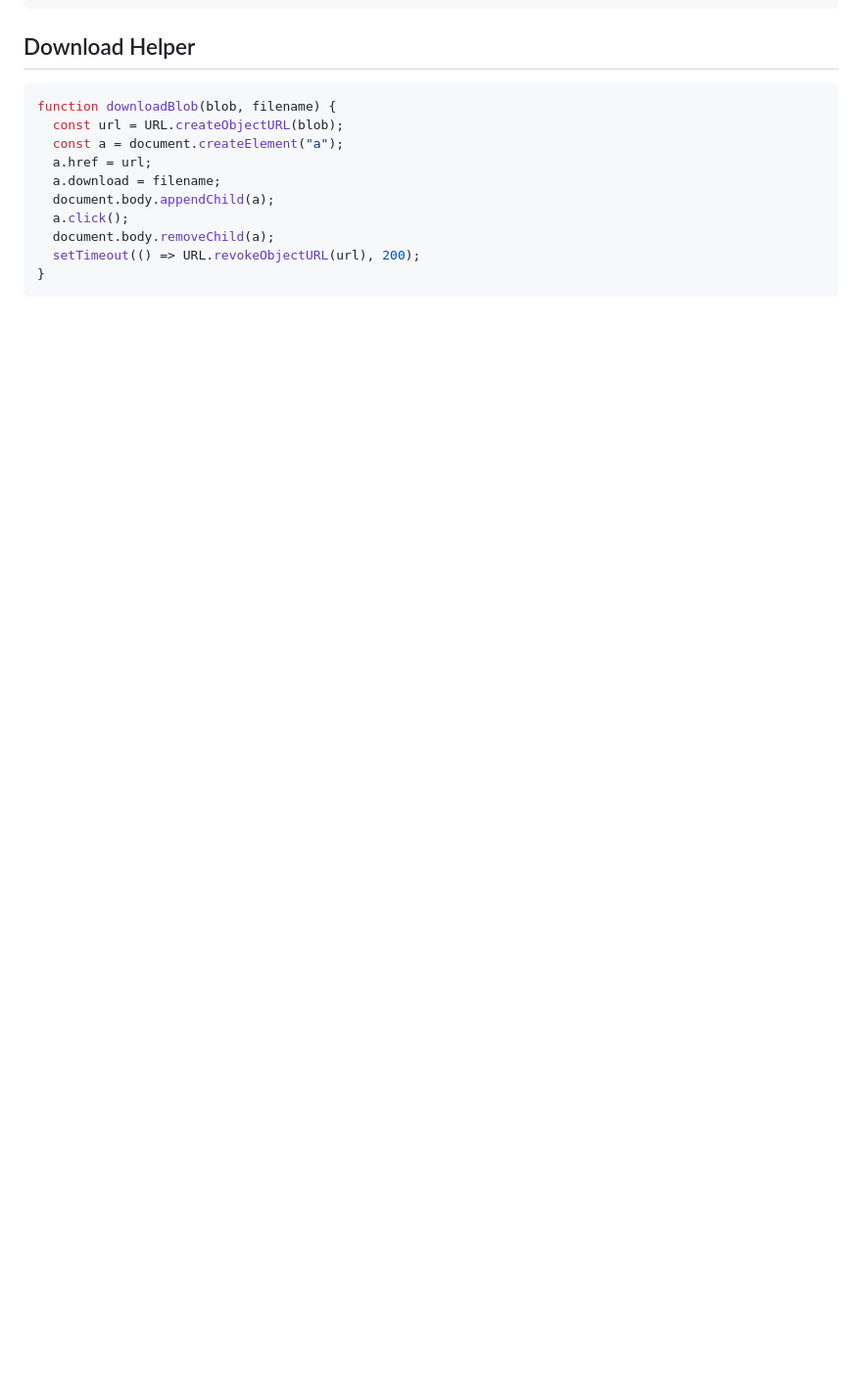
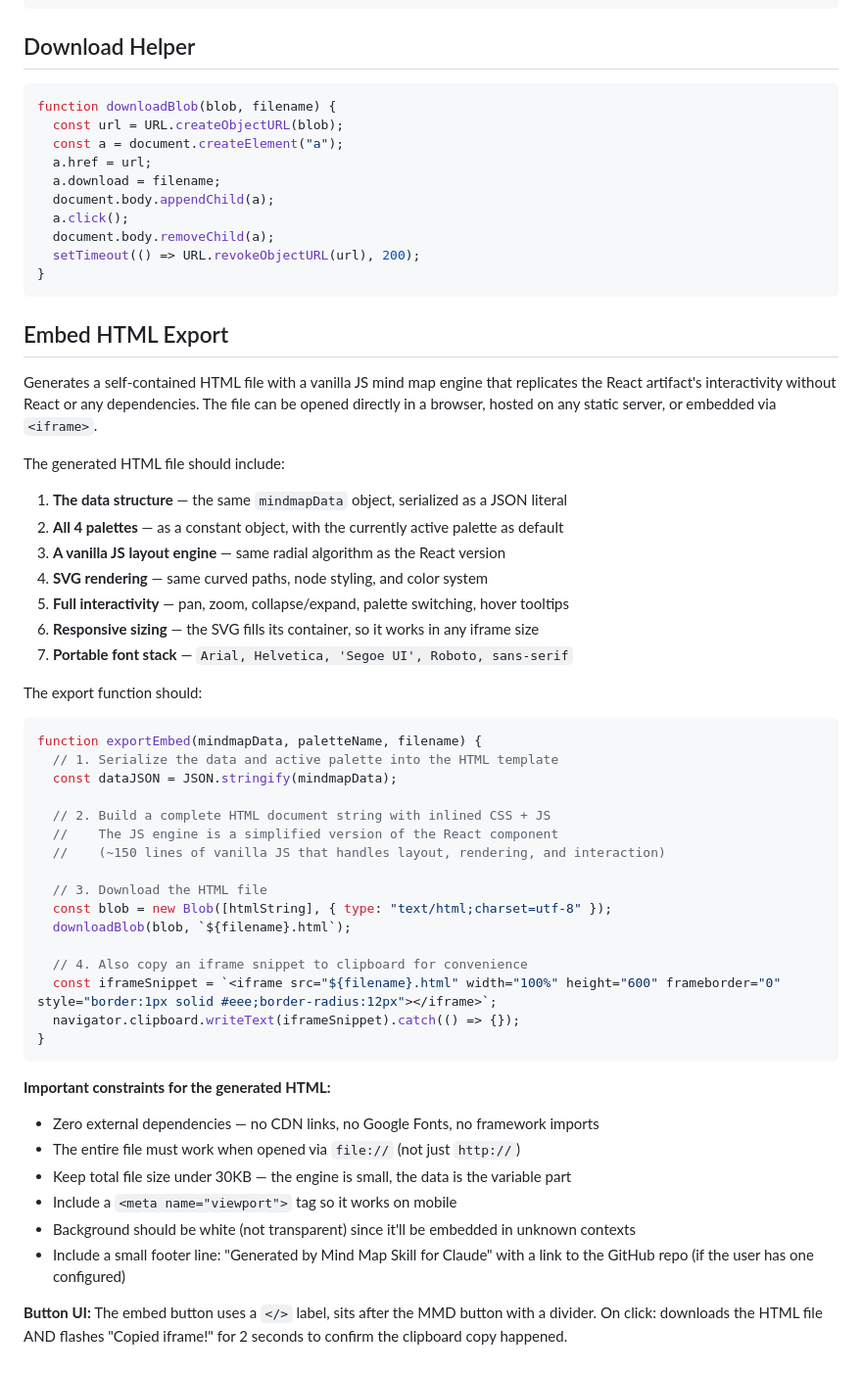
Before and after one commit to 0x-man/mindmap-skill, a Markdown page: mindmap/references/export-patterns.md, the part around the change. Shown at 98% size. Drawn GitHub-style; blank space fills up the shorter version.

Commit message:
Add embed HTML export pattern

````diff
--- a/mindmap/references/export-patterns.md
+++ b/mindmap/references/export-patterns.md
@@ -180,3 +180,53 @@ function downloadBlob(blob, filename) {
   setTimeout(() => URL.revokeObjectURL(url), 200);
 }
 ```
+
+## Embed HTML Export
+
+Generates a self-contained HTML file with a vanilla JS mind map engine that replicates the
+React artifact's interactivity without React or any dependencies. The file can be opened
+directly in a browser, hosted on any static server, or embedded via `<iframe>`.
+
+The generated HTML file should include:
+
+1. **The data structure** — the same `mindmapData` object, serialized as a JSON literal
+2. **All 4 palettes** — as a constant object, with the currently active palette as default
+3. **A vanilla JS layout engine** — same radial algorithm as the React version
+4. **SVG rendering** — same curved paths, node styling, and color system
+5. **Full interactivity** — pan, zoom, collapse/expand, palette switching, hover tooltips
+6. **Responsive sizing** — the SVG fills its container, so it works in any iframe size
+7. **Portable font stack** — `Arial, Helvetica, 'Segoe UI', Roboto, sans-serif`
+
+The export function should:
+
+```javascript
+function exportEmbed(mindmapData, paletteName, filename) {
+  // 1. Serialize the data and active palette into the HTML template
+  const dataJSON = JSON.stringify(mindmapData);
+
+  // 2. Build a complete HTML document string with inlined CSS + JS
+  //    The JS engine is a simplified version of the React component
+  //    (~150 lines of vanilla JS that handles layout, rendering, and interaction)
+
+  // 3. Download the HTML file
+  const blob = new Blob([htmlString], { type: "text/html;charset=utf-8" });
+  downloadBlob(blob, `${filename}.html`);
+
+  // 4. Also copy an iframe snippet to clipboard for convenience
+  const iframeSnippet = `<iframe src="${filename}.html" width="100%" height="600" frameborder="0" style="border:1px solid #eee;border-radius:12px"></iframe>`;
+  navigator.clipboard.writeText(iframeSnippet).catch(() => {});
+}
+```
+
+**Important constraints for the generated HTML:**
+- Zero external dependencies — no CDN links, no Google Fonts, no framework imports
+- The entire file must work when opened via `file://` (not just `http://`)
+- Keep total file size under 30KB — the engine is small, the data is the variable part
+- Include a `<meta name="viewport">` tag so it works on mobile
+- Background should be white (not transparent) since it'll be embedded in unknown contexts
+- Include a small footer line: "Generated by Mind Map Skill for Claude" with a link to
+  the GitHub repo (if the user has one configured)
+
+**Button UI:** The embed button uses a `</>` label, sits after the MMD button with a divider.
+On click: downloads the HTML file AND flashes "Copied iframe!" for 2 seconds to confirm
+the clipboard copy happened.
````
